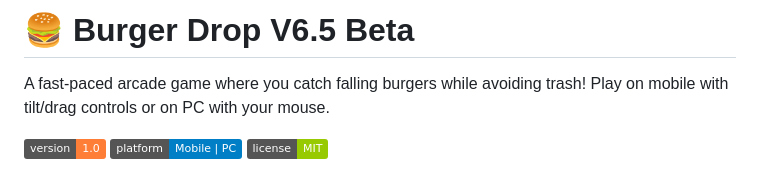
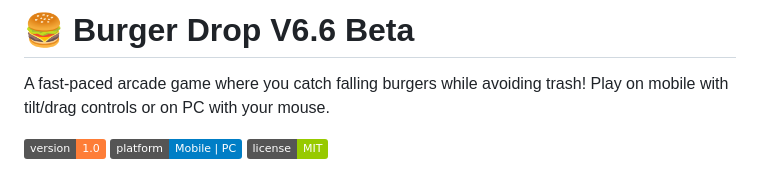
Before and after one commit to BHALEYART/burger_drop_mobile, a Markdown page: README.md, the part around the change. Rendered like a GitHub page; badges without logos.

```diff
--- a/README.md
+++ b/README.md
@@ -1,4 +1,4 @@
-# 🍔 Burger Drop V6.5 Beta
+# 🍔 Burger Drop V6.6 Beta
 
 A fast-paced arcade game where you catch falling burgers while avoiding trash! Play on mobile with tilt/drag controls or on PC with your mouse.
 
```
